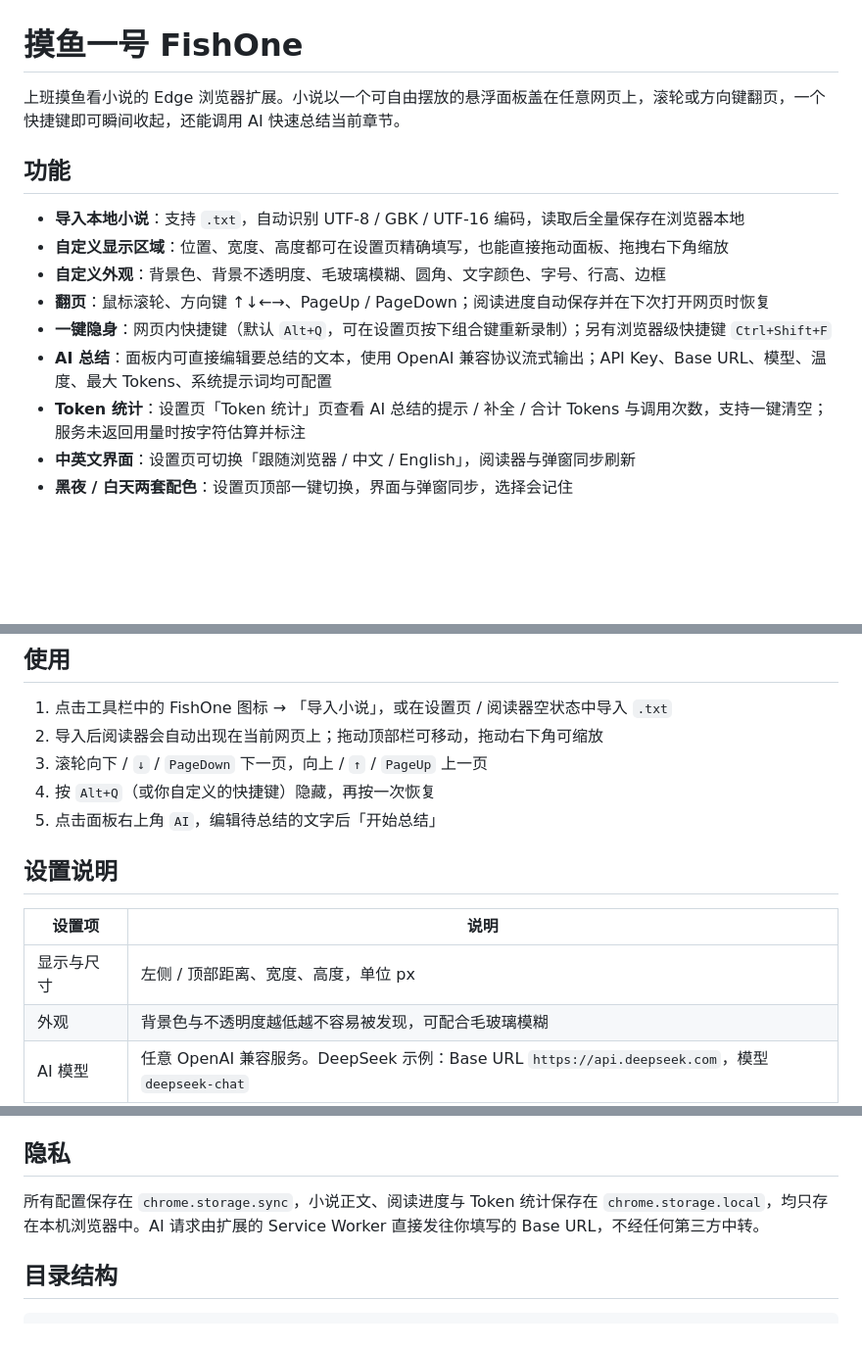
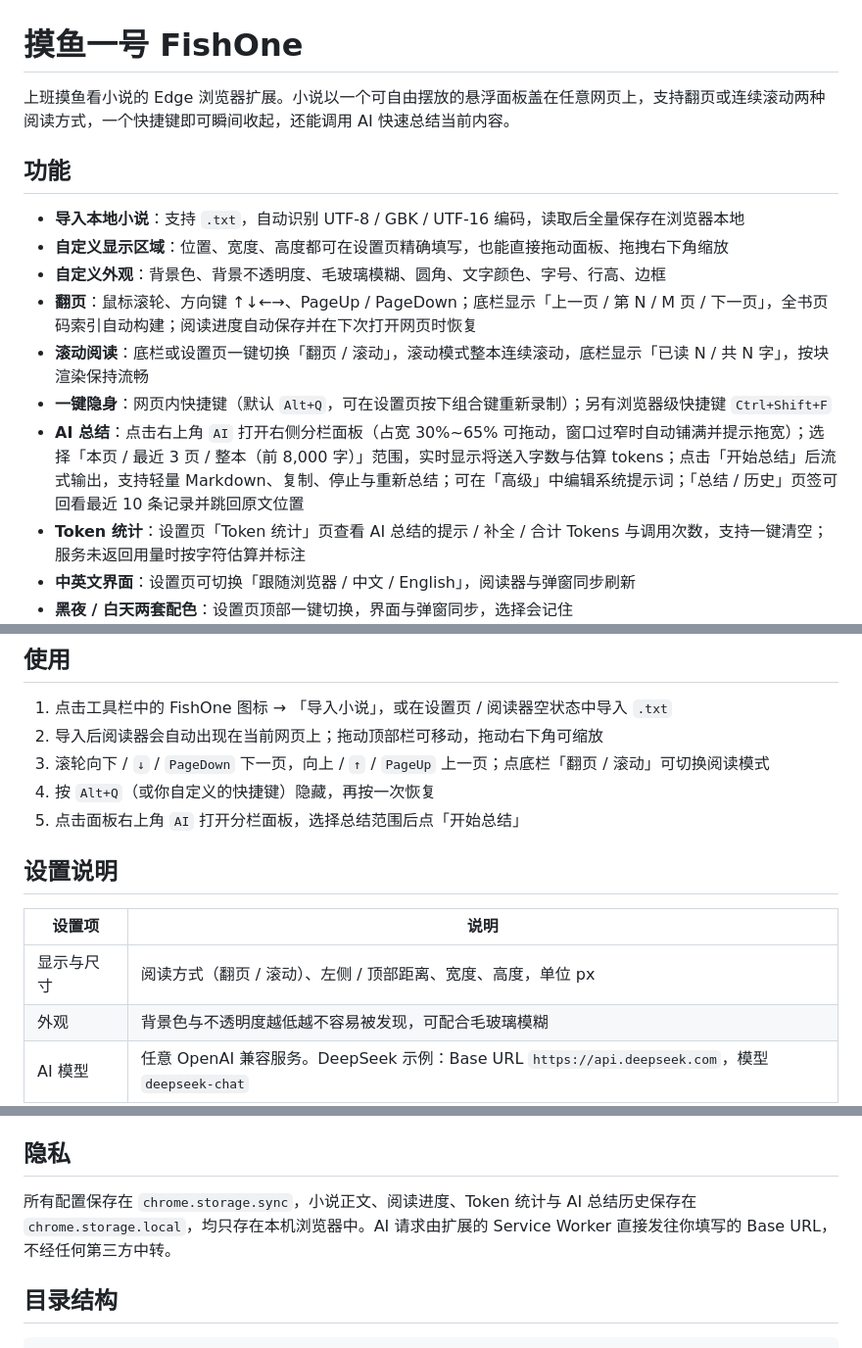
Before and after one commit to ReSu200/FishOne, a Markdown page: README.md, 3 parts joined by grey strips. Shown at 98% size. Drawn GitHub-style; blank space fills up the shorter version.

Commit message:
docs: 更新 README，补充滚动阅读、AI 分栏与历史等功能

```diff
--- a/README.md
+++ b/README.md
@@ -1,15 +1,16 @@
 # 摸鱼一号 FishOne
 
-上班摸鱼看小说的 Edge 浏览器扩展。小说以一个可自由摆放的悬浮面板盖在任意网页上，滚轮或方向键翻页，一个快捷键即可瞬间收起，还能调用 AI 快速总结当前章节。
+上班摸鱼看小说的 Edge 浏览器扩展。小说以一个可自由摆放的悬浮面板盖在任意网页上，支持翻页或连续滚动两种阅读方式，一个快捷键即可瞬间收起，还能调用 AI 快速总结当前内容。
 
 ## 功能
 
 - **导入本地小说**：支持 `.txt`，自动识别 UTF-8 / GBK / UTF-16 编码，读取后全量保存在浏览器本地
 - **自定义显示区域**：位置、宽度、高度都可在设置页精确填写，也能直接拖动面板、拖拽右下角缩放
 - **自定义外观**：背景色、背景不透明度、毛玻璃模糊、圆角、文字颜色、字号、行高、边框
-- **翻页**：鼠标滚轮、方向键 ↑↓←→、PageUp / PageDown；阅读进度自动保存并在下次打开网页时恢复
+- **翻页**：鼠标滚轮、方向键 ↑↓←→、PageUp / PageDown；底栏显示「上一页 / 第 N / M 页 / 下一页」，全书页码索引自动构建；阅读进度自动保存并在下次打开网页时恢复
+- **滚动阅读**：底栏或设置页一键切换「翻页 / 滚动」，滚动模式整本连续滚动，底栏显示「已读 N / 共 N 字」，按块渲染保持流畅
 - **一键隐身**：网页内快捷键（默认 `Alt+Q`，可在设置页按下组合键重新录制）；另有浏览器级快捷键 `Ctrl+Shift+F`
-- **AI 总结**：面板内可直接编辑要总结的文本，使用 OpenAI 兼容协议流式输出；API Key、Base URL、模型、温度、最大 Tokens、系统提示词均可配置
+- **AI 总结**：点击右上角 `AI` 打开右侧分栏面板（占宽 30%~65% 可拖动，窗口过窄时自动铺满并提示拖宽）；选择「本页 / 最近 3 页 / 整本（前 8,000 字）」范围，实时显示将送入字数与估算 tokens；点击「开始总结」后流式输出，支持轻量 Markdown、复制、停止与重新总结；可在「高级」中编辑系统提示词；「总结 / 历史」页签可回看最近 10 条记录并跳回原文位置
 - **Token 统计**：设置页「Token 统计」页查看 AI 总结的提示 / 补全 / 合计 Tokens 与调用次数，支持一键清空；服务未返回用量时按字符估算并标注
 - **中英文界面**：设置页可切换「跟随浏览器 / 中文 / English」，阅读器与弹窗同步刷新
 - **黑夜 / 白天两套配色**：设置页顶部一键切换，界面与弹窗同步，选择会记住
@@ -29,15 +30,15 @@
 
 1. 点击工具栏中的 FishOne 图标 → 「导入小说」，或在设置页 / 阅读器空状态中导入 `.txt`
 2. 导入后阅读器会自动出现在当前网页上；拖动顶部栏可移动，拖动右下角可缩放
-3. 滚轮向下 / `↓` / `PageDown` 下一页，向上 / `↑` / `PageUp` 上一页
+3. 滚轮向下 / `↓` / `PageDown` 下一页，向上 / `↑` / `PageUp` 上一页；点底栏「翻页 / 滚动」可切换阅读模式
 4. 按 `Alt+Q`（或你自定义的快捷键）隐藏，再按一次恢复
-5. 点击面板右上角 `AI`，编辑待总结的文字后「开始总结」
+5. 点击面板右上角 `AI` 打开分栏面板，选择总结范围后点「开始总结」
 
 ## 设置说明
 
 | 设置项 | 说明 |
 | --- | --- |
-| 显示与尺寸 | 左侧 / 顶部距离、宽度、高度，单位 px |
+| 显示与尺寸 | 阅读方式（翻页 / 滚动）、左侧 / 顶部距离、宽度、高度，单位 px |
 | 外观 | 背景色与不透明度越低越不容易被发现，可配合毛玻璃模糊 |
 | AI 模型 | 任意 OpenAI 兼容服务。DeepSeek 示例：Base URL `https://api.deepseek.com`，模型 `deepseek-chat` |
 | 快捷键 | 点击输入框后按下组合键即可录制，需含 `Ctrl` / `Alt`，或使用 `F1`–`F12` |
@@ -60,7 +61,7 @@
 
 ## 隐私
 
-所有配置保存在 `chrome.storage.sync`，小说正文、阅读进度与 Token 统计保存在 `chrome.storage.local`，均只存在本机浏览器中。AI 请求由扩展的 Service Worker 直接发往你填写的 Base URL，不经任何第三方中转。
+所有配置保存在 `chrome.storage.sync`，小说正文、阅读进度、Token 统计与 AI 总结历史保存在 `chrome.storage.local`，均只存在本机浏览器中。AI 请求由扩展的 Service Worker 直接发往你填写的 Base URL，不经任何第三方中转。
 
 ## 目录结构
 
```
